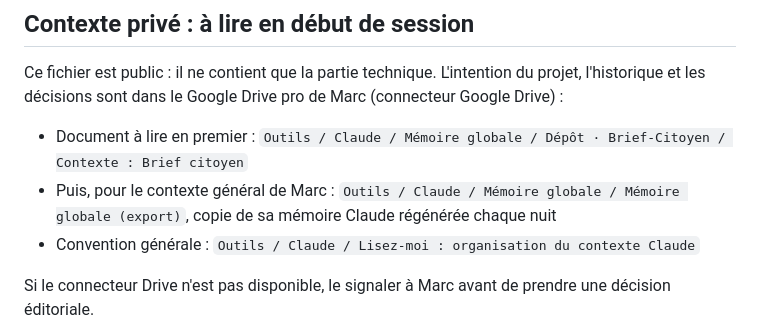
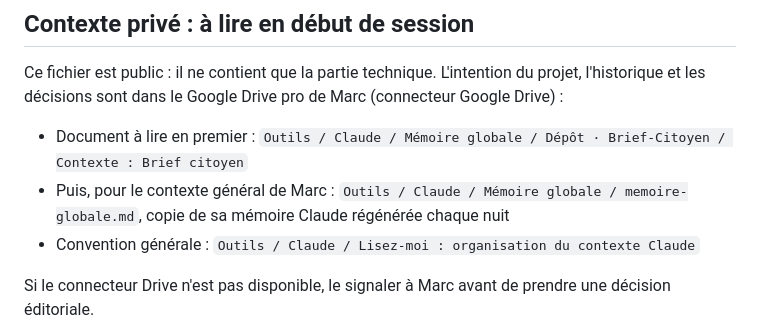
Before and after one commit to marccharton/Brief-Citoyen, a Markdown page: CLAUDE.md, the part around the change. Rendered like a GitHub page.

Commit message:
CLAUDE.md : l'export de la mémoire globale est maintenant memoire-globale.md
Co-Authored-By: Claude Opus 5.5 <noreply@anthropic.com>
Claude-Session: https://claude.ai/code/session_01BgEnZ2X1Xn3FocEkbCEmmp

```diff
--- a/CLAUDE.md
+++ b/CLAUDE.md
@@ -8,7 +8,7 @@ Un sujet de politique française chaque matin de semaine, expliqué depuis les b
 Ce fichier est public : il ne contient que la partie technique. L'intention du projet, l'historique et les décisions sont dans le Google Drive pro de Marc (connecteur Google Drive) :
 
 - Document à lire en premier : `Outils / Claude / Mémoire globale / Dépôt · Brief-Citoyen / Contexte : Brief citoyen`
-- Puis, pour le contexte général de Marc : `Outils / Claude / Mémoire globale / Mémoire globale (export)`, copie de sa mémoire Claude régénérée chaque nuit
+- Puis, pour le contexte général de Marc : `Outils / Claude / Mémoire globale / memoire-globale.md`, copie de sa mémoire Claude régénérée chaque nuit
 - Convention générale : `Outils / Claude / Lisez-moi : organisation du contexte Claude`
 
 Si le connecteur Drive n'est pas disponible, le signaler à Marc avant de prendre une décision éditoriale.
```
